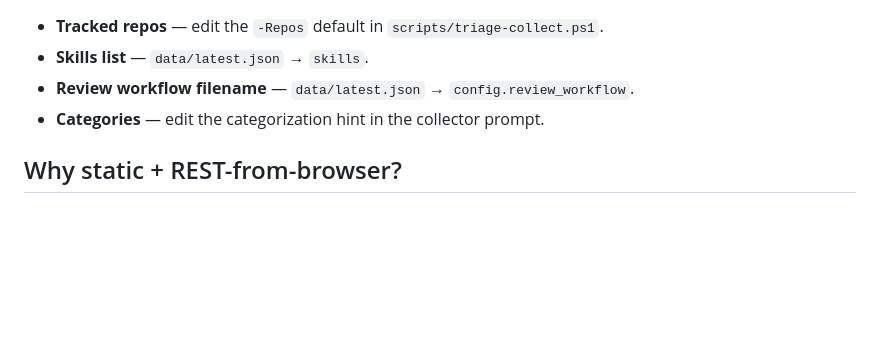
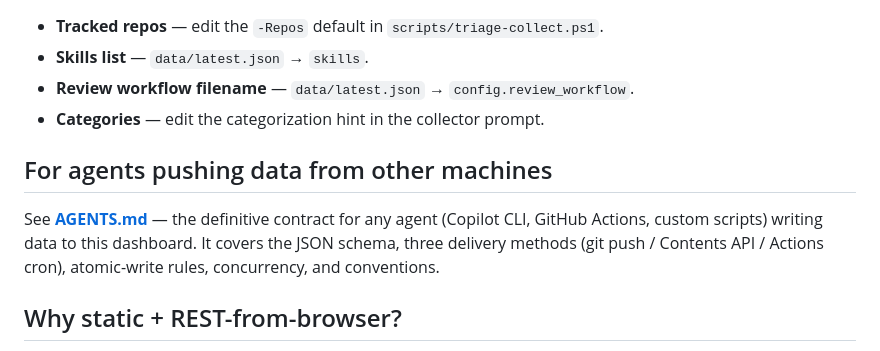
Before and after one commit to yeelam-gordon/triage-dashboard, a Markdown page: README.md, the part around the change. Drawn GitHub-style; blank space fills up the shorter version.

Commit message:
AGENTS.md: contract for cross-machine data agents

```diff
--- a/README.md
+++ b/README.md
@@ -82,6 +82,13 @@ from the visible issues.
 - **Review workflow filename** — `data/latest.json` → `config.review_workflow`.
 - **Categories** — edit the categorization hint in the collector prompt.
 
+## For agents pushing data from other machines
+
+See [**AGENTS.md**](AGENTS.md) — the definitive contract for any agent
+(Copilot CLI, GitHub Actions, custom scripts) writing data to this dashboard.
+It covers the JSON schema, three delivery methods (git push / Contents API /
+Actions cron), atomic-write rules, concurrency, and conventions.
+
 ## Why static + REST-from-browser?
 
 - Zero hosting cost (GitHub Pages is free).
```
Also changed, not shown: AGENTS.md (added, +264 -0 lines).
